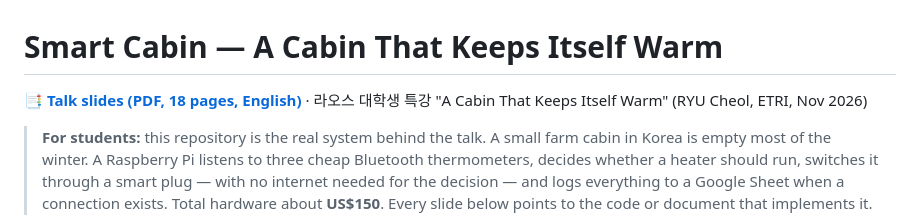
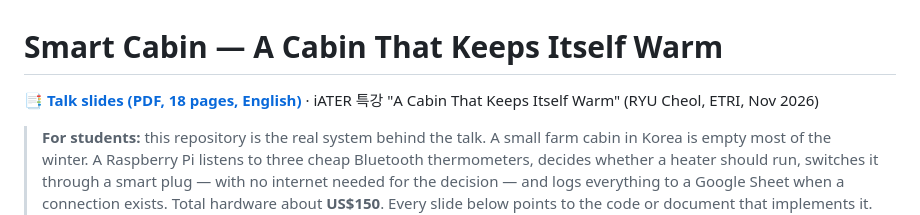
Before and after one commit to ryucheol/sc-sensors, a Markdown page: README.md, the part around the change. GitHub-like rendering.

Commit message:
README: 특강 명칭을 iATER 특강으로
Co-Authored-By: Claude Fable 5.1 <noreply@anthropic.com>

```diff
--- a/README.md
+++ b/README.md
@@ -1,6 +1,6 @@
 # Smart Cabin — A Cabin That Keeps Itself Warm
 
-**[📑 Talk slides (PDF, 18 pages, English)](docs/smart-cabin-talk.pdf)** · 라오스 대학생 특강 "A Cabin That Keeps Itself Warm" (RYU Cheol, ETRI, Nov 2026)
+**[📑 Talk slides (PDF, 18 pages, English)](docs/smart-cabin-talk.pdf)** · iATER 특강 "A Cabin That Keeps Itself Warm" (RYU Cheol, ETRI, Nov 2026)
 
 > **For students:** this repository is the real system behind the talk. A small farm cabin in Korea is empty most of the winter. A Raspberry Pi listens to three cheap Bluetooth thermometers, decides whether a heater should run, switches it through a smart plug — with no internet needed for the decision — and logs everything to a Google Sheet when a connection exists. Total hardware about **US$150**. Every slide below points to the code or document that implements it. Start with the PDF, then follow the table in §2.
 
```
